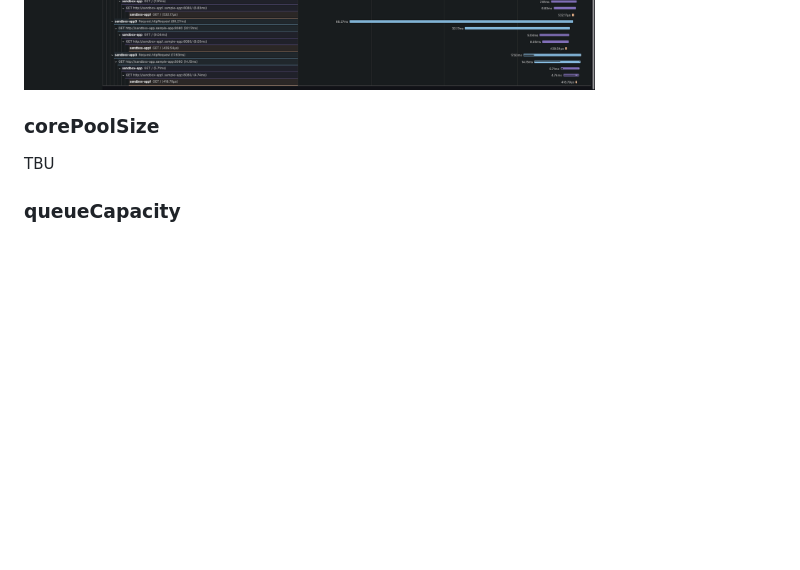
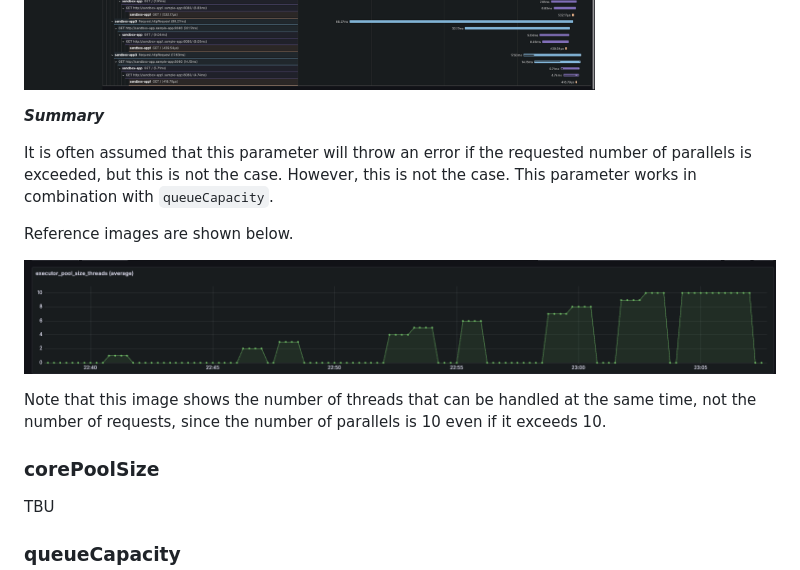
Before and after one commit to S-mishina/thread_pool_task_executor_sandbox, a Markdown page: README.md, the part around the change. Drawn GitHub-style; pictures changed too: image/metric1.png (added); blank space fills up the shorter version.

Commit message:
fix
Signed-off-by: S-mishina <45090872+S-mishina@users.noreply.github.com>

```diff
--- a/README.md
+++ b/README.md
@@ -166,6 +166,16 @@ apm
 
 ![maxPoolSize:11](image/sample11.png)
 
+***Summary***
+
+It is often assumed that this parameter will throw an error if the requested number of parallels is exceeded, but this is not the case.
+However, this is not the case. This parameter works in combination with `queueCapacity`.
+
+Reference images are shown below.
+
+![init metric](image/metric1.png)
+
+Note that this image shows the number of threads that can be handled at the same time, not the number of requests, since the number of parallels is 10 even if it exceeds 10.
 
 ### corePoolSize
 
```
